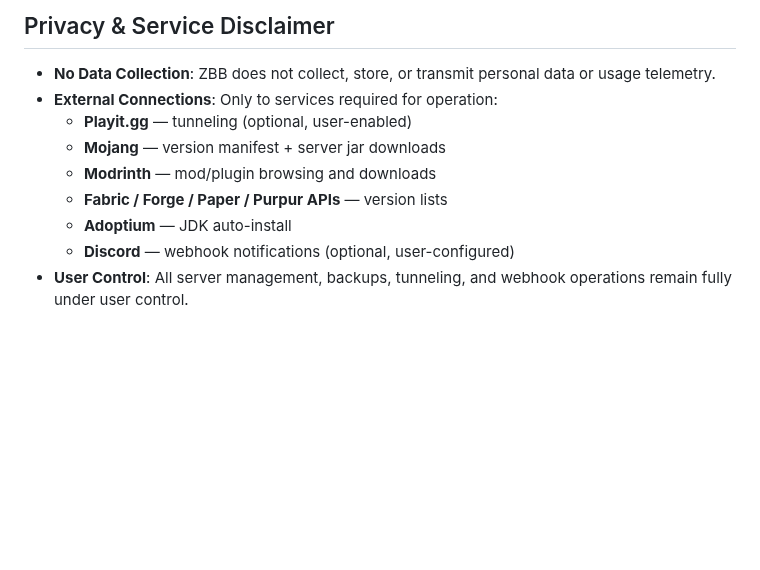
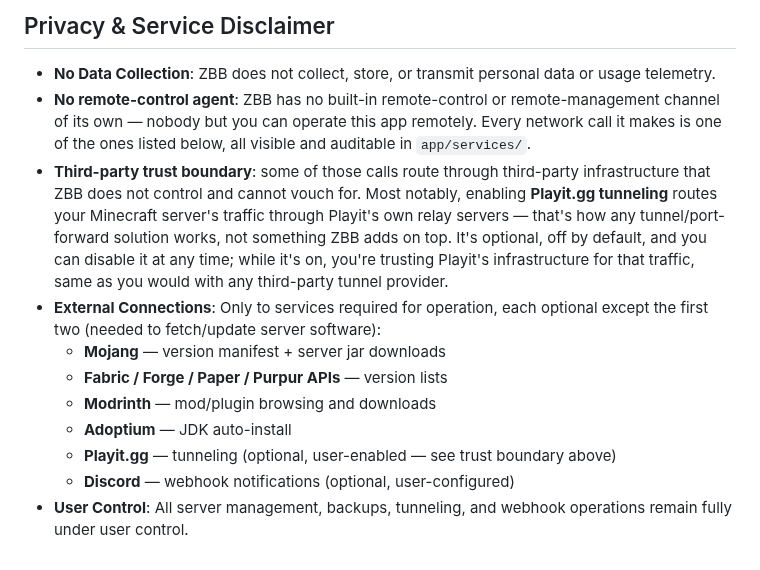
Before and after one commit to DesvoSoft/ZeroBlockBridge, a Markdown page: docs/ARCHITECTURE.md, the part around the change. GitHub-like rendering; blank space fills up the shorter version.

Commit message:
docs: clarify remote-control and third-party trust boundaries
States that ZBB has no remote-control channel of its own and calls out
that enabling Playit.gg tunneling routes server traffic through Playit's
relays.

```diff
--- a/docs/ARCHITECTURE.md
+++ b/docs/ARCHITECTURE.md
@@ -516,11 +516,21 @@ Analysis vs **auto-mcs** (Python server manager) and **Prism Launcher** (Qt clie
 ## Privacy & Service Disclaimer
 
 - **No Data Collection**: ZBB does not collect, store, or transmit personal data or usage telemetry.
-- **External Connections**: Only to services required for operation:
-  - **Playit.gg** — tunneling (optional, user-enabled)
+- **No remote-control agent**: ZBB has no built-in remote-control or remote-management channel of its
+  own — nobody but you can operate this app remotely. Every network call it makes is one of the
+  ones listed below, all visible and auditable in `app/services/`.
+- **Third-party trust boundary**: some of those calls route through third-party infrastructure that
+  ZBB does not control and cannot vouch for. Most notably, enabling **Playit.gg tunneling** routes
+  your Minecraft server's traffic through Playit's own relay servers — that's how any tunnel/port-
+  forward solution works, not something ZBB adds on top. It's optional, off by default, and you can
+  disable it at any time; while it's on, you're trusting Playit's infrastructure for that traffic,
+  same as you would with any third-party tunnel provider.
+- **External Connections**: Only to services required for operation, each optional except the first
+  two (needed to fetch/update server software):
   - **Mojang** — version manifest + server jar downloads
+  - **Fabric / Forge / Paper / Purpur APIs** — version lists
   - **Modrinth** — mod/plugin browsing and downloads
-  - **Fabric / Forge / Paper / Purpur APIs** — version lists
   - **Adoptium** — JDK auto-install
+  - **Playit.gg** — tunneling (optional, user-enabled — see trust boundary above)
   - **Discord** — webhook notifications (optional, user-configured)
 - **User Control**: All server management, backups, tunneling, and webhook operations remain fully under user control.
```
